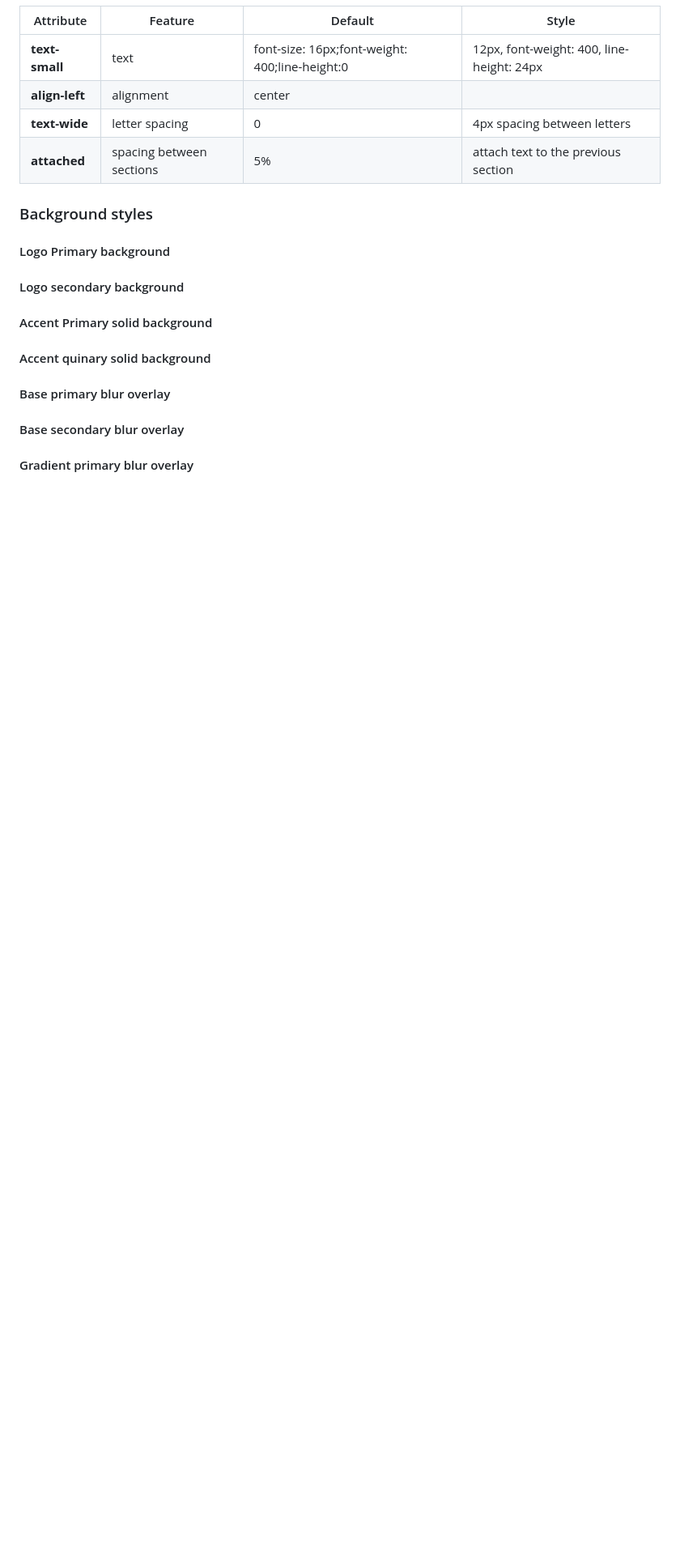
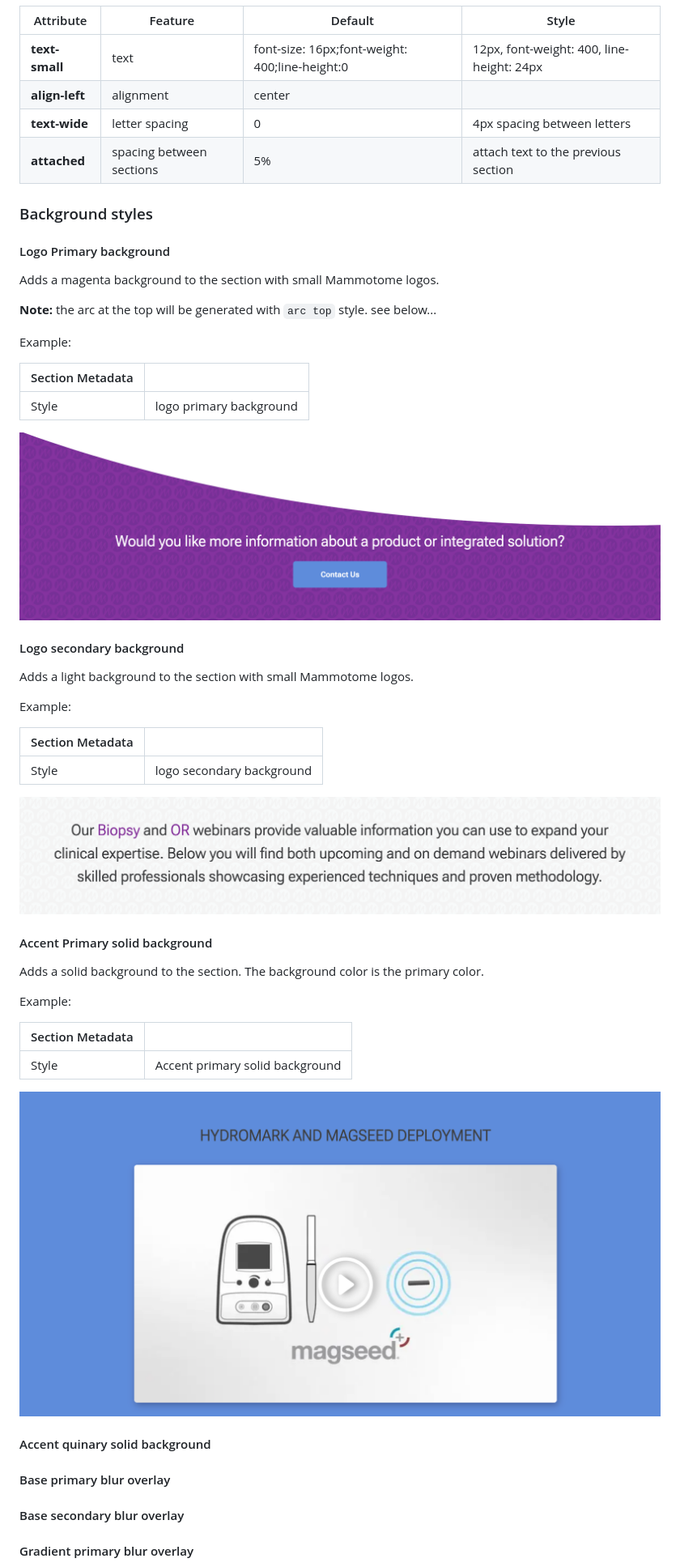
Before and after one commit to hlxsites/mammotome, a Markdown page: docs/section-metadata.md, the part around the change printed below. Shown: that part at 81% size. Rendered like a GitHub page; pictures changed too: docs/assets/accent-primary-solid-background-example.png (added), docs/assets/logo-primary-background-example.png (added), docs/assets/logo-secondary-background-example.png (added); blank space fills up the shorter version.

Commit message:
adding backgrounds styles

```diff
--- a/docs/section-metadata.md
+++ b/docs/section-metadata.md
@@ -43,9 +43,42 @@ Section Metadata allows the author to add two parameters to a section table with
 
 #### Logo Primary background
 
+Adds a magenta background to the section with small Mammotome logos.
+
+**Note:** the arc at the top will be generated with `arc top` style. see below...
+
+Example:
+
+| Section Metadata |                         |
+|------------------|-------------------------|
+| Style            | logo primary background |
+
+![logo-primary-background-example.png](assets%2Flogo-primary-background-example.png)
+
+
 #### Logo secondary background
 
+Adds a light background to the section with small Mammotome logos.
+
+Example:
+
+| Section Metadata |                           |
+|------------------|---------------------------|
+| Style            | logo secondary background |
+
+![logo-secondary-background-example.png](assets%2Flogo-secondary-background-example.png)
+
 #### Accent Primary solid background
+
+Adds a solid background to the section. The background color is the primary color.
+
+Example:
+
+| Section Metadata |                                 |
+|------------------|---------------------------------|
+| Style            | Accent primary solid background |
+
+![accent-primary-solid-background-example.png](assets%2Faccent-primary-solid-background-example.png)
 
 #### Accent quinary solid background
 
```
Also changed, not shown: other parts of docs/section-metadata.md (+25 -2 lines), 1 other file.
